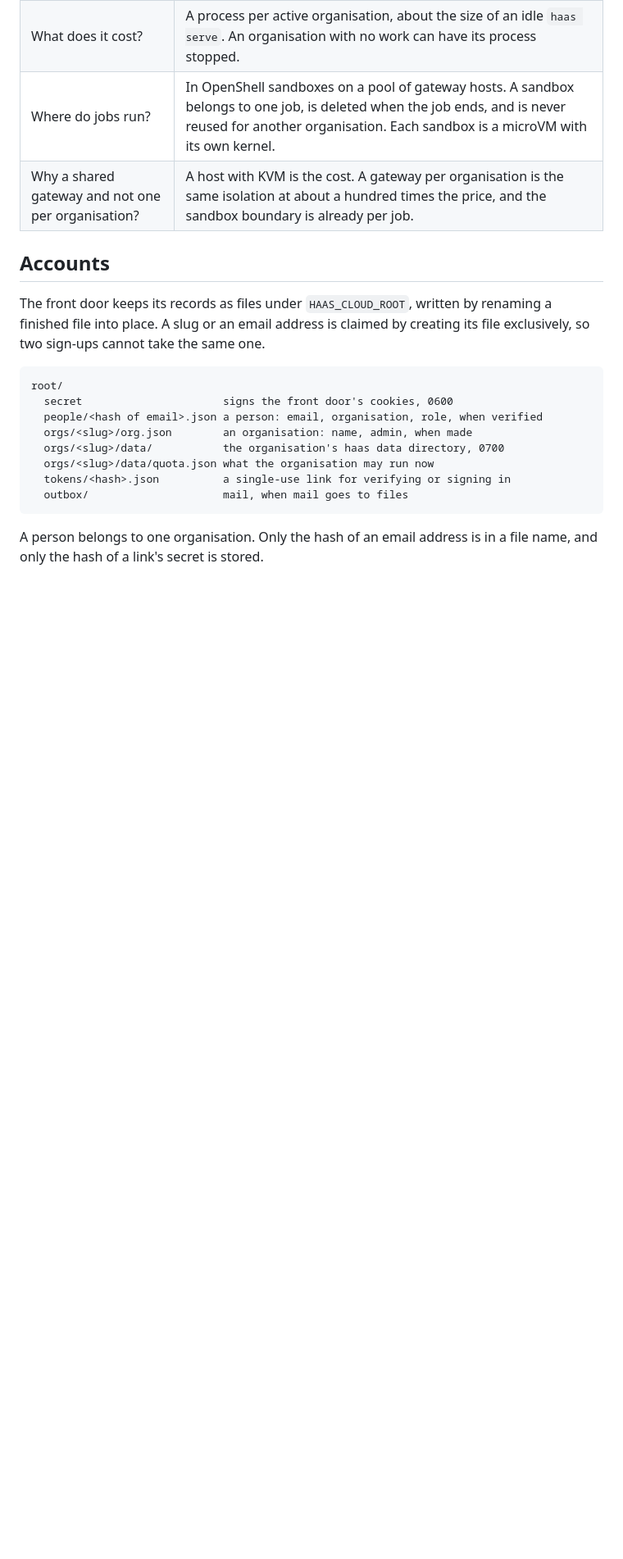
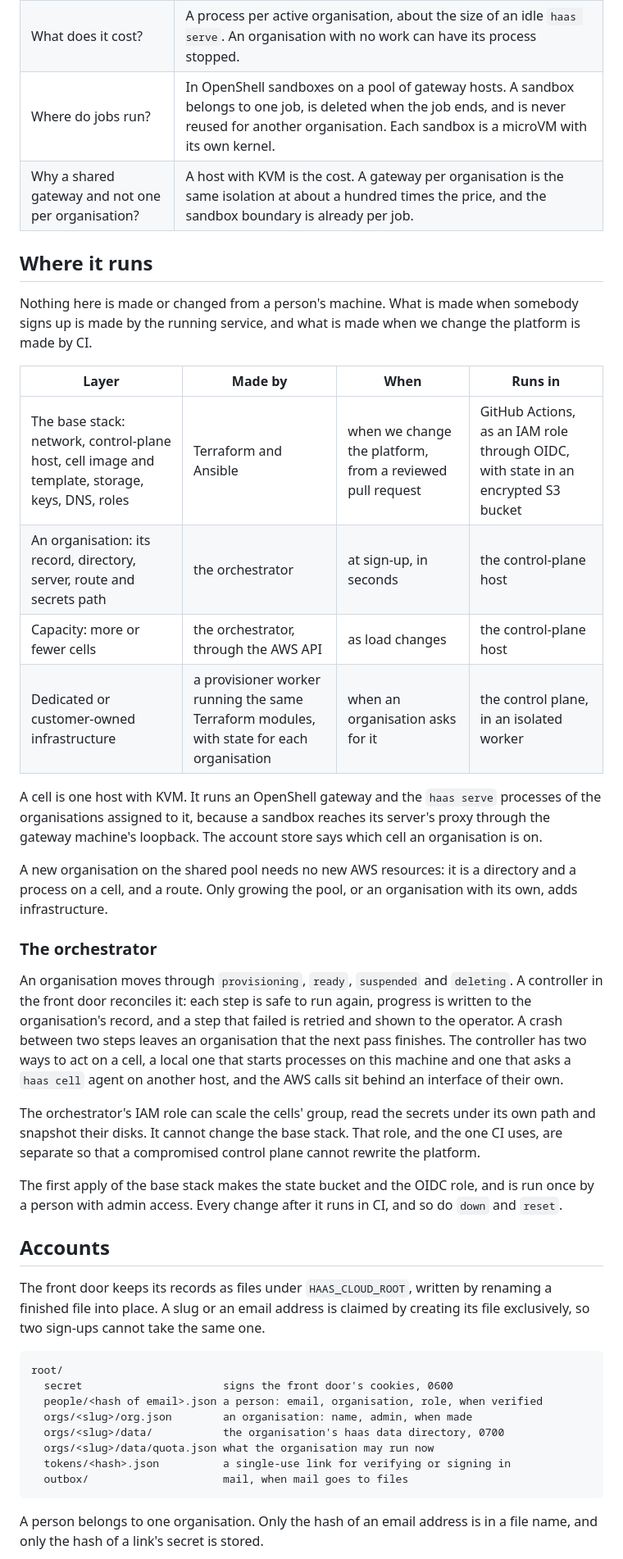
Before and after one commit to getlatentic/gusto, a Markdown page: docs/CLOUD.md, the part around the change. Shown at 82% size. Drawn GitHub-style; blank space fills up the shorter version.

Commit message:
docs(cloud): where the platform and an organisation are made
The base stack is made by CI, and an organisation at sign-up by the running
service. Refs getlatentic/planning#395 getlatentic/planning#397

```diff
--- a/docs/CLOUD.md
+++ b/docs/CLOUD.md
@@ -22,6 +22,47 @@ browser ──► front door (haas cloud) ──► the organisation's haas serv
 | What does it cost? | A process per active organisation, about the size of an idle `haas serve`. An organisation with no work can have its process stopped. |
 | Where do jobs run? | In OpenShell sandboxes on a pool of gateway hosts. A sandbox belongs to one job, is deleted when the job ends, and is never reused for another organisation. Each sandbox is a microVM with its own kernel. |
 | Why a shared gateway and not one per organisation? | A host with KVM is the cost. A gateway per organisation is the same isolation at about a hundred times the price, and the sandbox boundary is already per job. |
+
+## Where it runs
+
+Nothing here is made or changed from a person's machine. What is made when
+somebody signs up is made by the running service, and what is made when we change
+the platform is made by CI.
+
+| Layer | Made by | When | Runs in |
+| --- | --- | --- | --- |
+| The base stack: network, control-plane host, cell image and template, storage, keys, DNS, roles | Terraform and Ansible | when we change the platform, from a reviewed pull request | GitHub Actions, as an IAM role through OIDC, with state in an encrypted S3 bucket |
+| An organisation: its record, directory, server, route and secrets path | the orchestrator | at sign-up, in seconds | the control-plane host |
+| Capacity: more or fewer cells | the orchestrator, through the AWS API | as load changes | the control-plane host |
+| Dedicated or customer-owned infrastructure | a provisioner worker running the same Terraform modules, with state for each organisation | when an organisation asks for it | the control plane, in an isolated worker |
+
+A cell is one host with KVM. It runs an OpenShell gateway and the `haas serve`
+processes of the organisations assigned to it, because a sandbox reaches its
+server's proxy through the gateway machine's loopback. The account store says
+which cell an organisation is on.
+
+A new organisation on the shared pool needs no new AWS resources: it is a
+directory and a process on a cell, and a route. Only growing the pool, or an
+organisation with its own, adds infrastructure.
+
+### The orchestrator
+
+An organisation moves through `provisioning`, `ready`, `suspended` and `deleting`.
+A controller in the front door reconciles it: each step is safe to run again,
+progress is written to the organisation's record, and a step that failed is retried
+and shown to the operator. A crash between two steps leaves an organisation that the
+next pass finishes. The controller has two ways to act on a cell, a local one that
+starts processes on this machine and one that asks a `haas cell` agent on another
+host, and the AWS calls sit behind an interface of their own.
+
+The orchestrator's IAM role can scale the cells' group, read the secrets under its
+own path and snapshot their disks. It cannot change the base stack. That role, and
+the one CI uses, are separate so that a compromised control plane cannot rewrite
+the platform.
+
+The first apply of the base stack makes the state bucket and the OIDC role, and is
+run once by a person with admin access. Every change after it runs in CI, and so do
+`down` and `reset`.
 
 ## Accounts
 
```
